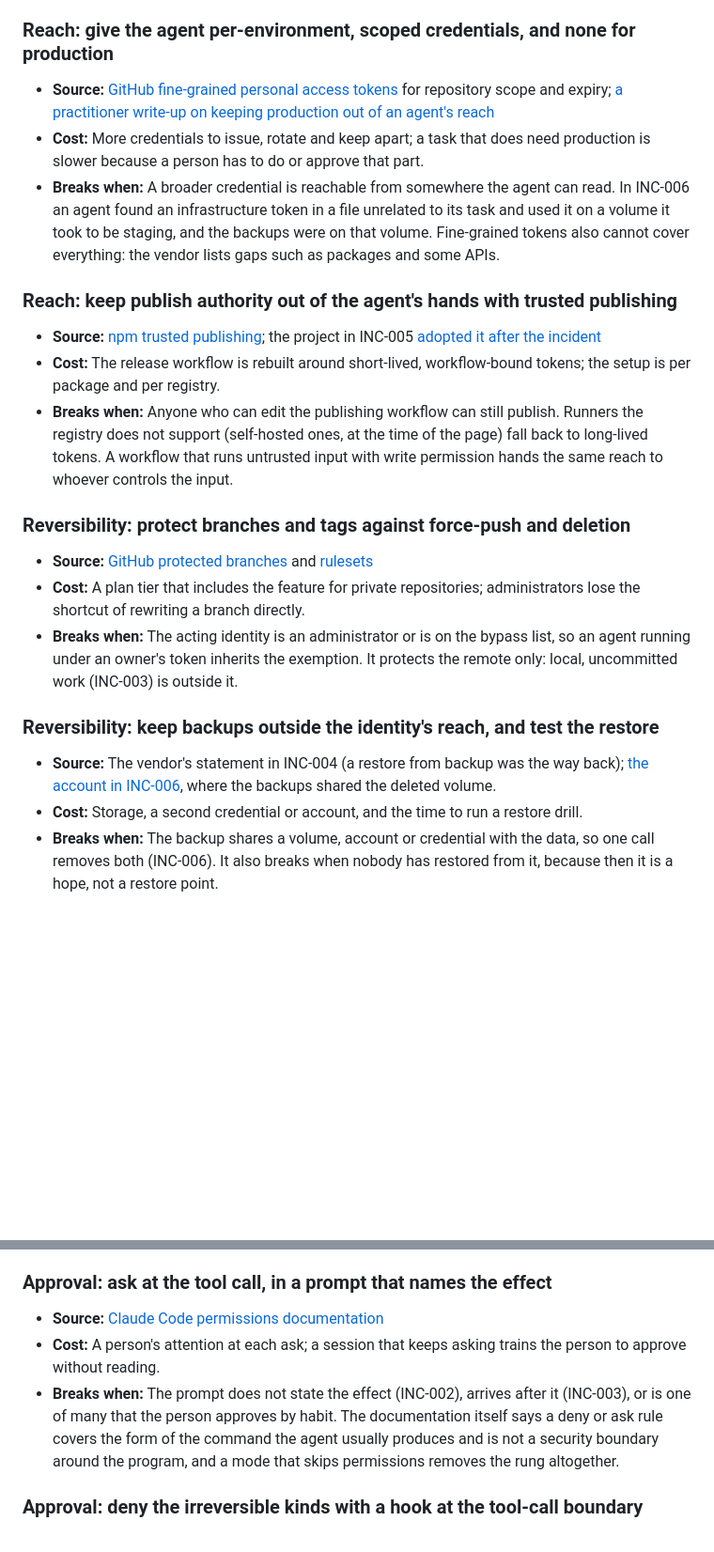
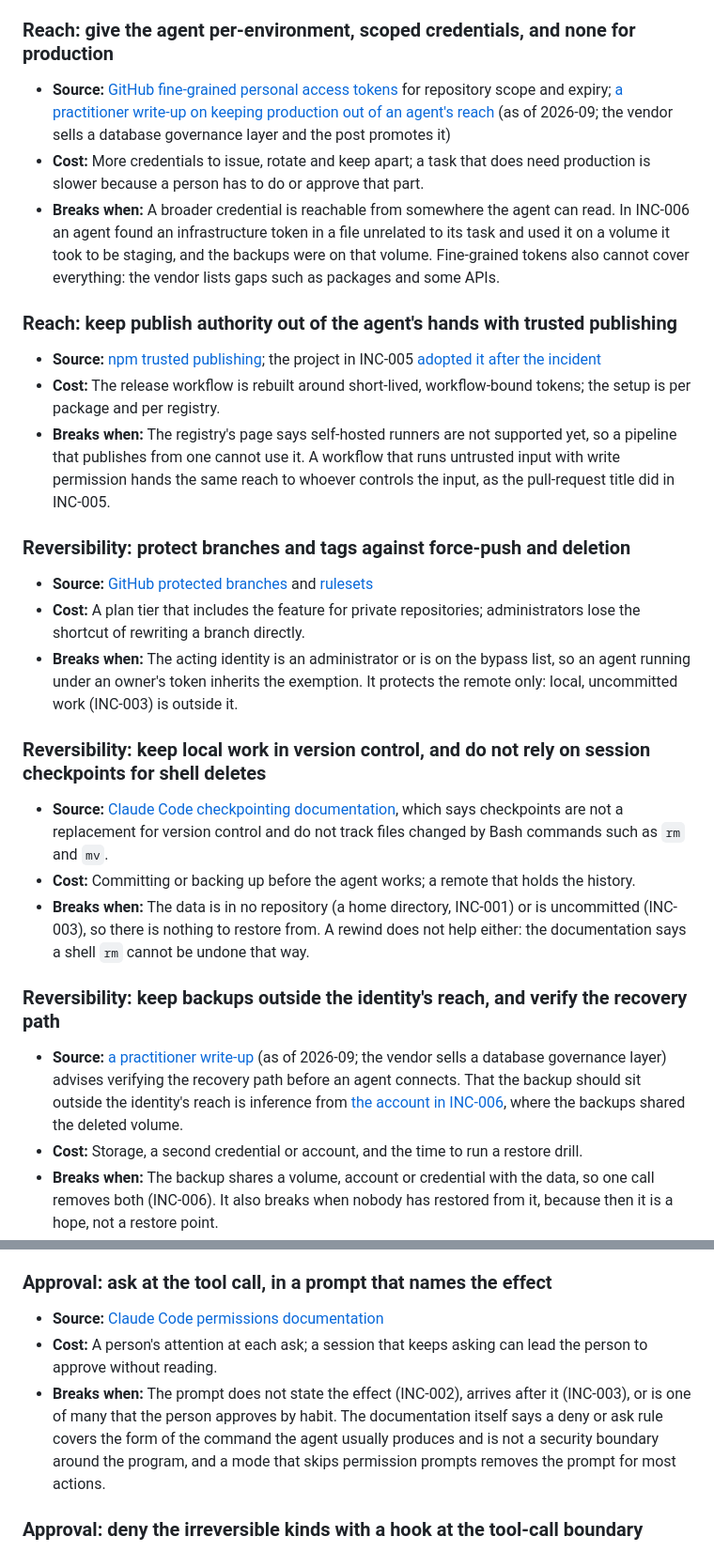
Before and after one commit to Osasuwu/jarvis-oss, a Markdown page: docs/classes/irreversible-effects.md, 2 parts joined by grey strips. Shown at 94% size. Drawn GitHub-style; blank space fills up the shorter version.

```diff
--- a/docs/classes/irreversible-effects.md
+++ b/docs/classes/irreversible-effects.md
@@ -61,7 +61,7 @@ The rungs follow the rule's own order: limit the reach, then make the effect rev
 
 ### Reach: give the agent per-environment, scoped credentials, and none for production
 
-- **Source:** [GitHub fine-grained personal access tokens](https://docs.github.com/en/authentication/keeping-your-account-and-data-secure/managing-your-personal-access-tokens) for repository scope and expiry; [a practitioner write-up on keeping production out of an agent's reach](https://www.bytebase.com/blog/how-to-prevent-ai-agent-from-dropping-your-production-database/)
+- **Source:** [GitHub fine-grained personal access tokens](https://docs.github.com/en/authentication/keeping-your-account-and-data-secure/managing-your-personal-access-tokens) for repository scope and expiry; [a practitioner write-up on keeping production out of an agent's reach](https://www.bytebase.com/blog/how-to-prevent-ai-agent-from-dropping-your-production-database/) (as of 2026-09; the vendor sells a database governance layer and the post promotes it)
 - **Cost:** More credentials to issue, rotate and keep apart; a task that does need production is slower because a person has to do or approve that part.
 - **Breaks when:** A broader credential is reachable from somewhere the agent can read. In INC-006 an agent found an infrastructure token in a file unrelated to its task and used it on a volume it took to be staging, and the backups were on that volume. Fine-grained tokens also cannot cover everything: the vendor lists gaps such as packages and some APIs.
 
@@ -69,7 +69,7 @@ The rungs follow the rule's own order: limit the reach, then make the effect rev
 
 - **Source:** [npm trusted publishing](https://docs.npmjs.com/trusted-publishers); the project in INC-005 [adopted it after the incident](https://nx.dev/blog/s1ngularity-postmortem)
 - **Cost:** The release workflow is rebuilt around short-lived, workflow-bound tokens; the setup is per package and per registry.
-- **Breaks when:** Anyone who can edit the publishing workflow can still publish. Runners the registry does not support (self-hosted ones, at the time of the page) fall back to long-lived tokens. A workflow that runs untrusted input with write permission hands the same reach to whoever controls the input.
+- **Breaks when:** The registry's page says self-hosted runners are not supported yet, so a pipeline that publishes from one cannot use it. A workflow that runs untrusted input with write permission hands the same reach to whoever controls the input, as the pull-request title did in INC-005.
 
 ### Reversibility: protect branches and tags against force-push and deletion
 
@@ -77,9 +77,15 @@ The rungs follow the rule's own order: limit the reach, then make the effect rev
 - **Cost:** A plan tier that includes the feature for private repositories; administrators lose the shortcut of rewriting a branch directly.
 - **Breaks when:** The acting identity is an administrator or is on the bypass list, so an agent running under an owner's token inherits the exemption. It protects the remote only: local, uncommitted work (INC-003) is outside it.
 
-### Reversibility: keep backups outside the identity's reach, and test the restore
+### Reversibility: keep local work in version control, and do not rely on session checkpoints for shell deletes
 
-- **Source:** The vendor's statement in INC-004 (a restore from backup was the way back); [the account in INC-006](https://letsdatascience.com/news/pocketos-founder-reports-ai-agent-deleted-production-databas-8f0213e2), where the backups shared the deleted volume.
+- **Source:** [Claude Code checkpointing documentation](https://code.claude.com/docs/en/checkpointing), which says checkpoints are not a replacement for version control and do not track files changed by Bash commands such as `rm` and `mv`.
+- **Cost:** Committing or backing up before the agent works; a remote that holds the history.
+- **Breaks when:** The data is in no repository (a home directory, INC-001) or is uncommitted (INC-003), so there is nothing to restore from. A rewind does not help either: the documentation says a shell `rm` cannot be undone that way.
+
+### Reversibility: keep backups outside the identity's reach, and verify the recovery path
+
+- **Source:** [a practitioner write-up](https://www.bytebase.com/blog/how-to-prevent-ai-agent-from-dropping-your-production-database/) (as of 2026-09; the vendor sells a database governance layer) advises verifying the recovery path before an agent connects. That the backup should sit outside the identity's reach is inference from [the account in INC-006](https://letsdatascience.com/news/pocketos-founder-reports-ai-agent-deleted-production-databas-8f0213e2), where the backups shared the deleted volume.
 - **Cost:** Storage, a second credential or account, and the time to run a restore drill.
 - **Breaks when:** The backup shares a volume, account or credential with the data, so one call removes both (INC-006). It also breaks when nobody has restored from it, because then it is a hope, not a restore point.
 
@@ -92,8 +98,8 @@ The rungs follow the rule's own order: limit the reach, then make the effect rev
 ### Approval: ask at the tool call, in a prompt that names the effect
 
 - **Source:** [Claude Code permissions documentation](https://code.claude.com/docs/en/permissions)
-- **Cost:** A person's attention at each ask; a session that keeps asking trains the person to approve without reading.
-- **Breaks when:** The prompt does not state the effect (INC-002), arrives after it (INC-003), or is one of many that the person approves by habit. The documentation itself says a deny or ask rule covers the form of the command the agent usually produces and is not a security boundary around the program, and a mode that skips permissions removes the rung altogether.
+- **Cost:** A person's attention at each ask; a session that keeps asking can lead the person to approve without reading.
+- **Breaks when:** The prompt does not state the effect (INC-002), arrives after it (INC-003), or is one of many that the person approves by habit. The documentation itself says a deny or ask rule covers the form of the command the agent usually produces and is not a security boundary around the program, and a mode that skips permission prompts removes the prompt for most actions.
 
 ### Approval: deny the irreversible kinds with a hook at the tool-call boundary
 
```
Also changed, not shown: other parts of docs/classes/irreversible-effects.md (+11 -11 lines).
